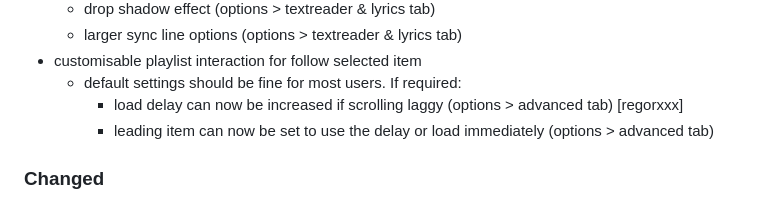
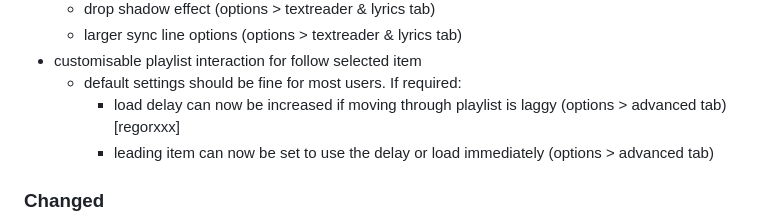
Before and after one commit to Wil-B/Biography, a Markdown page: CHANGELOG.md, the part around the change. Drawn GitHub-style.

```diff
--- a/CHANGELOG.md
+++ b/CHANGELOG.md
@@ -27,7 +27,7 @@
 	- larger sync line options (options > textreader & lyrics tab)
 - customisable playlist interaction for follow selected item
 	- default settings should be fine for most users. If required:
-		- load delay can now be increased if scrolling laggy (options > advanced tab) [regorxxx]
+		- load delay can now be increased if moving through playlist is laggy (options > advanced tab) [regorxxx]
 		- leading item can now be set to use the delay or load immediately (options > advanced tab)
 
 ### Changed
```
